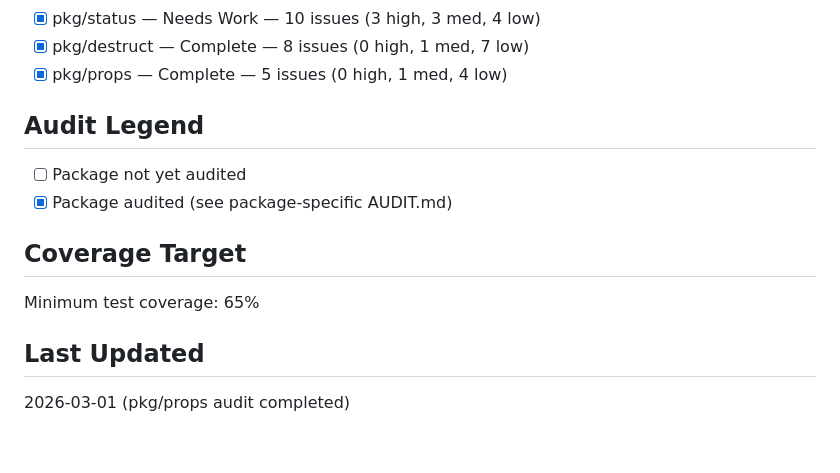
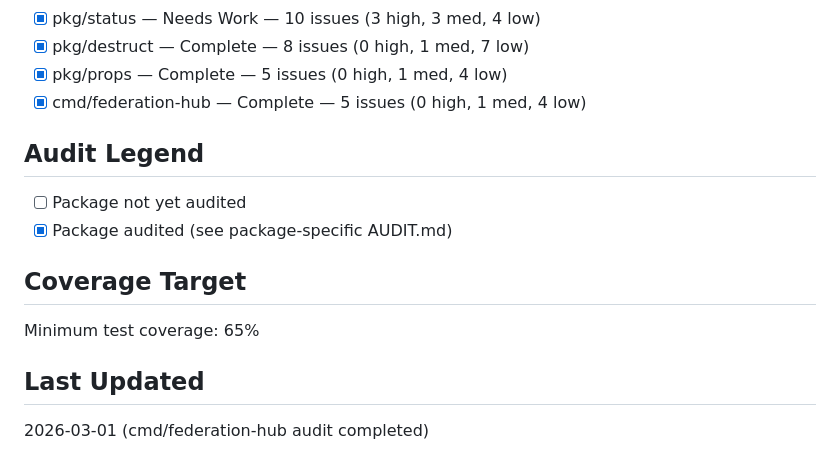
Before and after one commit to opd-ai/violence, a Markdown page: AUDIT.md, the part around the change. GitHub-like rendering.

```diff
--- a/AUDIT.md
+++ b/AUDIT.md
@@ -46,6 +46,7 @@ This file tracks the audit status of all Go sub-packages in the repository.
 - [x] pkg/status — Needs Work — 10 issues (3 high, 3 med, 4 low)
 - [x] pkg/destruct — Complete — 8 issues (0 high, 1 med, 7 low)
 - [x] pkg/props — Complete — 5 issues (0 high, 1 med, 4 low)
+- [x] cmd/federation-hub — Complete — 5 issues (0 high, 1 med, 4 low)
 
 ## Audit Legend
 - [ ] Package not yet audited
@@ -55,4 +56,4 @@ This file tracks the audit status of all Go sub-packages in the repository.
 Minimum test coverage: 65%
 
 ## Last Updated
-2026-03-01 (pkg/props audit completed)
+2026-03-01 (cmd/federation-hub audit completed)
```
Also changed, not shown: cmd/federation-hub/AUDIT.md (added, +36 -0 lines).
